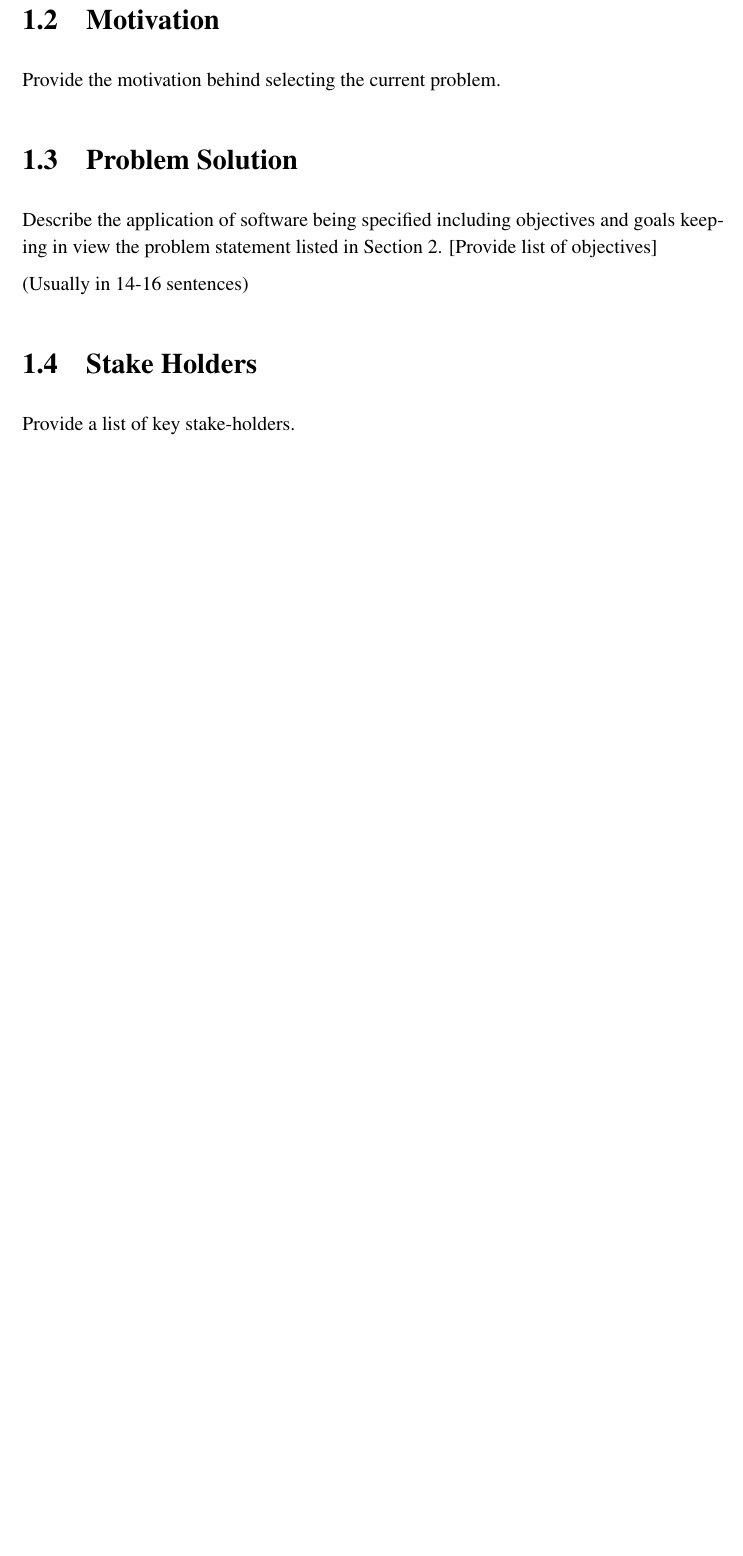
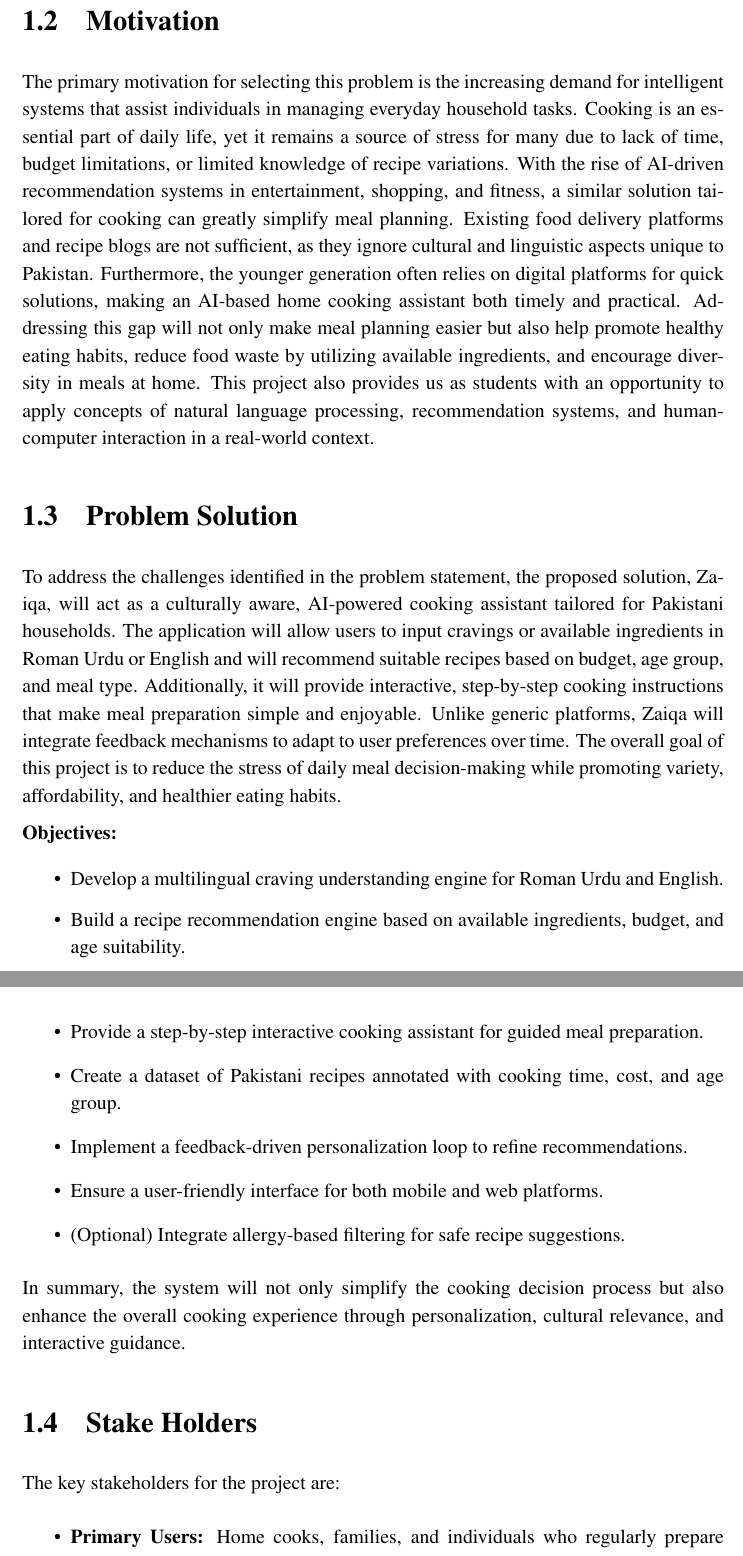
Before and after one commit to ibrahim10102002/Zaiqa-FYP, a LaTeX thesis (FYP_Document/thesis.tex, which reads FYP_Document/sections/chapter1.tex): part of page 5 of 9 before the commit and two parts of pages 6 and 7 of 11 after it, the two joined at a grey line, cut so that both start at the same text, the shorter picture padded with empty space. Compiled offline with pdfLaTeX.

Commit message:
Update chapter1.tex

```diff
--- a/FYP_Document/sections/chapter1.tex
+++ b/FYP_Document/sections/chapter1.tex
@@ -11,11 +9,28 @@ What problem does your software solve?
 
 \section{Motivation}
-Provide the motivation behind selecting the current problem.
+
+The primary motivation for selecting this problem is the increasing demand for intelligent systems that assist individuals in managing everyday household tasks. Cooking is an essential part of daily life, yet it remains a source of stress for many due to lack of time, budget limitations, or limited knowledge of recipe variations. With the rise of AI-driven recommendation systems in entertainment, shopping, and fitness, a similar solution tailored for cooking can greatly simplify meal planning. Existing food delivery platforms and recipe blogs are not sufficient, as they ignore cultural and linguistic aspects unique to Pakistan. Furthermore, the younger generation often relies on digital platforms for quick solutions, making an AI-based home cooking assistant both timely and practical. Addressing this gap will not only make meal planning easier but also help promote healthy eating habits, reduce food waste by utilizing available ingredients, and encourage diversity in meals at home. This project also provides us as students with an opportunity to apply concepts of natural language processing, recommendation systems, and human-computer interaction in a real-world context.
 
 \section{Problem Solution}
-Describe the application of software being specified including objectives and goals keeping in view the problem statement listed in Section 2.
-[Provide list of objectives]
 
-(Usually in 14-16 sentences)
+To address the challenges identified in the problem statement, the proposed solution, Zaiqa, will act as a culturally aware, AI-powered cooking assistant tailored for Pakistani households. The application will allow users to input cravings or available ingredients in Roman Urdu or English and will recommend suitable recipes based on budget, age group, and meal type. Additionally, it will provide interactive, step-by-step cooking instructions that make meal preparation simple and enjoyable. Unlike generic platforms, Zaiqa will integrate feedback mechanisms to adapt to user preferences over time. The overall goal of this project is to reduce the stress of daily meal decision-making while promoting variety, affordability, and healthier eating habits.
+
+\textbf{Objectives:}
+\begin{itemize}
+    \item Develop a multilingual craving understanding engine for Roman Urdu and English.
+    \item Build a recipe recommendation engine based on available ingredients, budget, and age suitability.
+    \item Provide a step-by-step interactive cooking assistant for guided meal preparation.
+    \item Create a dataset of Pakistani recipes annotated with cooking time, cost, and age group.
+    \item Implement a feedback-driven personalization loop to refine recommendations.
+    \item Ensure a user-friendly interface for both mobile and web platforms.
+    \item (Optional) Integrate allergy-based filtering for safe recipe suggestions.
+\end{itemize}
+
+In summary, the system will not only simplify the cooking decision process but also enhance the overall cooking experience through personalization, cultural relevance, and interactive guidance.
+
 \section{Stake Holders}
-Provide a list of key stake-holders.
+
+The key stakeholders for the project are:
+\begin{itemize}
+    \item \textbf{Primary Users:} Home cooks, families, and individuals who regularly prepare meals at home.
+    \item \textbf{Secondary Users:} Beginners or young adults learning to cook and seeking guidance.
```
Also changed, not shown: FYP_Document/sections/chapter1.tex (13 more changed lines).
